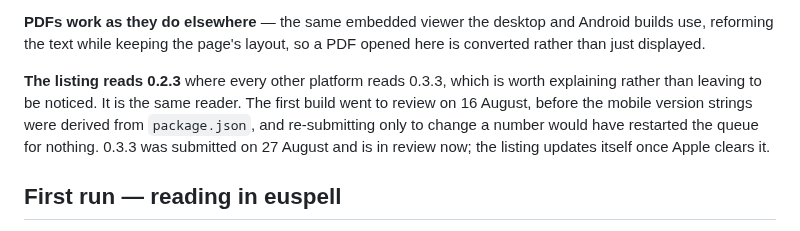
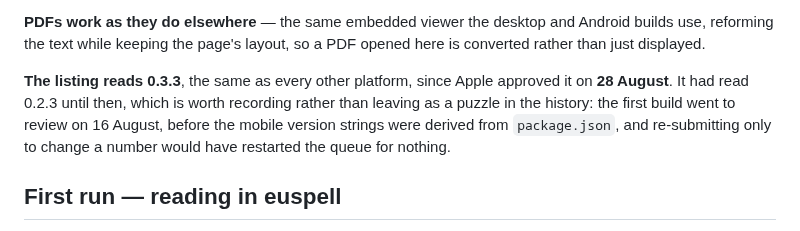
Before and after one commit to ossiak/eupub, a Markdown page: docs/installing.md, the part around the change. GitHub-like rendering.

Commit message:
The App Store serves 0.3.3, so stop explaining why it does not
Apple approved 0.3.3 on 28 August, one day after it was submitted. Every
platform now reads the same version, and the two places that explained the
mismatch were explaining something that has stopped being true.

`installing.md` carried a whole paragraph headed "The listing reads 0.2.3",
written to pre-empt a reader noticing the gap. The gap is closed, but the reason
for it is worth keeping as history rather than deleting: the first build went to
review on 16 August, before the mobile version strings were derived from
`package.json`, and re-submitting only to change a number would have restarted
the queue for nothing. The paragraph now says that in the past tense.

`architecture.md` said "0.3.3 is in review as of 27 August" in a bullet that a
reader would otherwise take at face value a month later.

Co-Authored-By: Claude Opus 5 <noreply@anthropic.com>

```diff
--- a/docs/installing.md
+++ b/docs/installing.md
@@ -167,12 +167,12 @@ reaches iCloud Drive and other providers.
 Android builds use, reforming the text while keeping the page's layout, so a PDF
 opened here is converted rather than just displayed.
 
-**The listing reads 0.2.3** where every other platform reads 0.3.3, which is
-worth explaining rather than leaving to be noticed. It is the same reader. The
-first build went to review on 16 August, before the mobile version strings were
-derived from `package.json`, and re-submitting only to change a number would
-have restarted the queue for nothing. 0.3.3 was submitted on 27 August and is
-in review now; the listing updates itself once Apple clears it.
+**The listing reads 0.3.3**, the same as every other platform, since Apple
+approved it on **28 August**. It had read 0.2.3 until then, which is worth
+recording rather than leaving as a puzzle in the history: the first build went to
+review on 16 August, before the mobile version strings were derived from
+`package.json`, and re-submitting only to change a number would have restarted
+the queue for nothing.
 
 ## First run — reading in euspell
 
```
Also changed, not shown: docs/architecture.md (+2 -2 lines).
